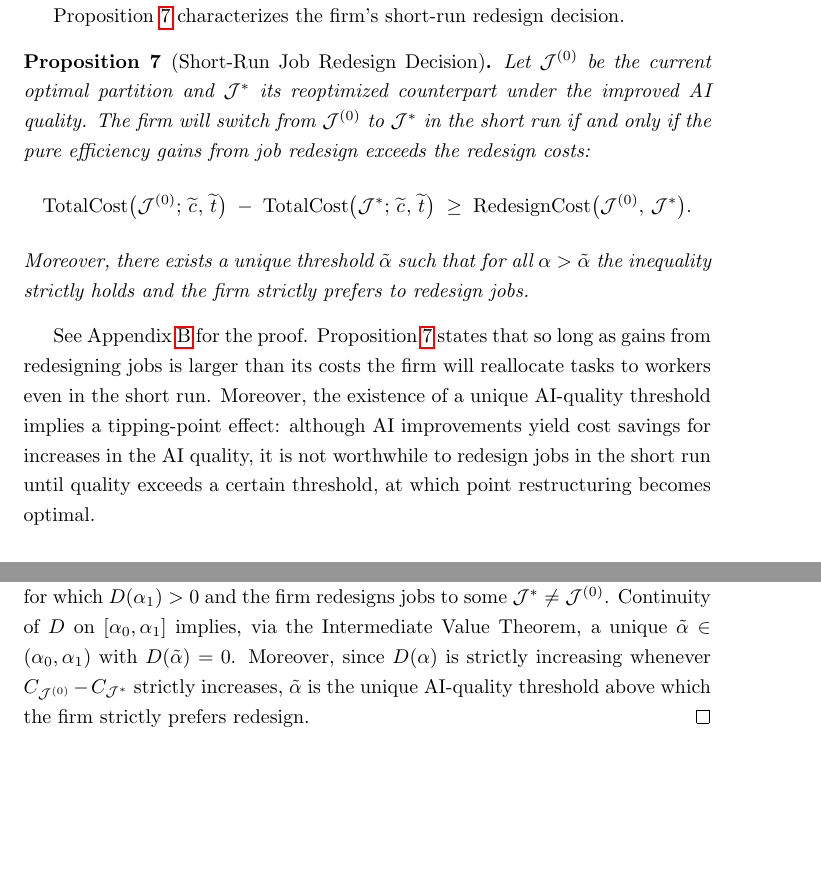
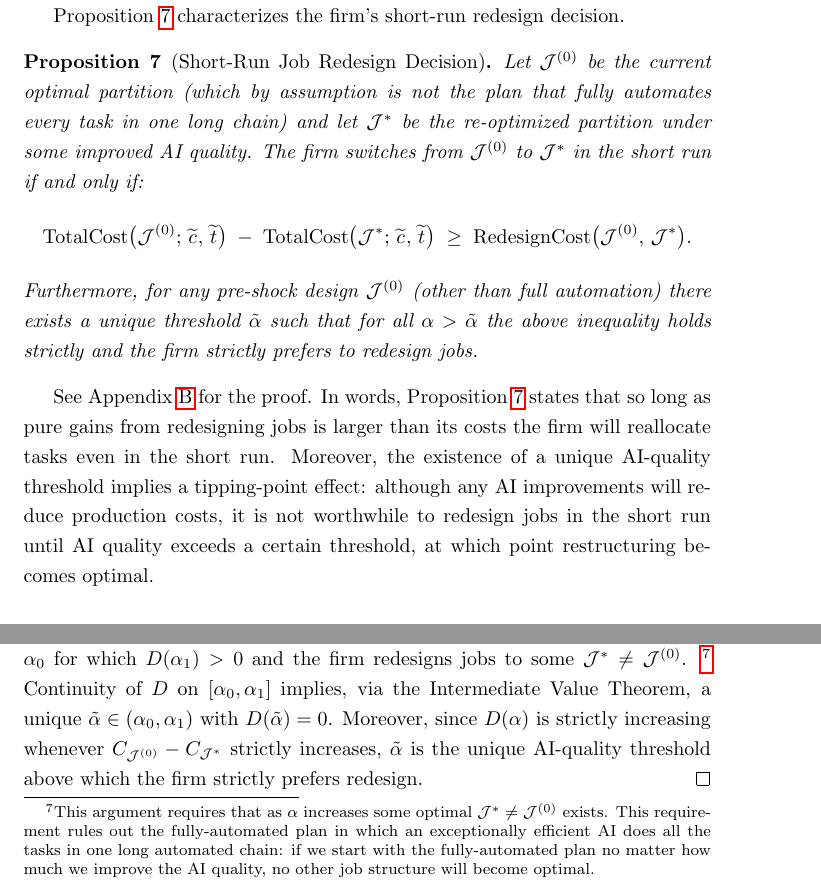
Before and after one commit to johnjosephhorton/rubin, a LaTeX paper (writeup/rubin.tex): two parts of pages 22 and 48 of 74 before the commit and two parts of pages 22 and 49 of 75 after it, joined at a grey line, cut so that both start at the same text, the shorter picture padded with empty space. Compiled offline with pdfLaTeX.

Commit message:
modified the short run redesign proposition

```diff
--- a/writeup/rubin.tex
+++ b/writeup/rubin.tex
@@ -950,8 +951,8 @@ Total gains from job redesign will thus be:
 Proposition~\ref{prop:shortrun_redesign} characterizes the firm’s short-run redesign decision.
 \begin{proposition}[Short-Run Job Redesign Decision]
 \label{prop:shortrun_redesign}
-Let $\mathcal{J}^{(0)}$ be the current optimal partition and $\mathcal{J}^*$ its reoptimized counterpart under the improved AI quality.
-The firm will switch from $\mathcal{J}^{(0)}$ to $\mathcal{J}^*$ in the short run if and only if the pure efficiency gains from job redesign exceeds the redesign costs:
+Let $\mathcal{J}^{(0)}$ be the current optimal partition (which by assumption is not the plan that fully automates every task in one long chain) and let $\mathcal{J}^*$ be the re-optimized partition under some improved AI quality.
+The firm switches from $\mathcal{J}^{(0)}$ to $\mathcal{J}^*$ in the short run if and only if:
 \[
 \mathrm{TotalCost}\bigl(\mathcal{J}^{(0)};\,\widetilde{\hccost{}},\,\widetilde{\timecost{}}\bigr)
 \;-\;
@@ -959,11 +960,11 @@ The firm will switch from $\mathcal{J}^{(0)}$ to $\mathcal{J}^*$ in the short ru
 \;\ge\;
 \mathrm{RedesignCost}\bigl(\mathcal{J}^{(0)},\,\mathcal{J}^*\bigr).
 \]
-Moreover, there exists a unique threshold $\tilde{\alpha}$ such that for all $\alpha>{\tilde\alpha}$ the inequality strictly holds and the firm strictly prefers to redesign jobs.
+Furthermore, for any pre-shock design $\mathcal{J}^{(0)}$ (other than full automation) there exists a unique threshold $\tilde{\alpha}$ such that for all $\alpha>\tilde{\alpha}$ the above inequality holds strictly and the firm strictly prefers to redesign jobs.
 \end{proposition}
 See Appendix~\ref{app:shortrun_redesign_proof} for the proof.
-Proposition~\ref{prop:shortrun_redesign} states that so long as gains from redesigning jobs is larger than its costs the firm will reallocate tasks to workers even in the short run.
-Moreover, the existence of a unique AI‐quality threshold implies a tipping‐point effect: although AI improvements yield cost savings for increases in the AI quality, it is not worthwhile to redesign jobs in the short run until quality exceeds a certain threshold, at which point restructuring becomes optimal.
+In words, Proposition~\ref{prop:shortrun_redesign} states that so long as pure gains from redesigning jobs is larger than its costs the firm will reallocate tasks even in the short run.
+Moreover, the existence of a unique AI‐quality threshold implies a tipping‐point effect: although any AI improvements will reduce production costs, it is not worthwhile to redesign jobs in the short run until AI quality exceeds a certain threshold, at which point restructuring becomes optimal.
 
 
 \subsection{Long Run AI Improvements}
@@ -1796,6 +1797,8 @@ D(\alpha)
 \]
 Because $\mathcal{J}^{(0)}$ is optimal at $\alpha_0$, $D(\alpha_0)\le0$.
 By assumption there exists $\alpha_1>\alpha_0$ for which $D(\alpha_1)>0$ and the firm redesigns jobs to some $\mathcal{J}^{*} \neq \mathcal{J}^{(0)}$.
+\footnote{This argument requires that as $\alpha$ increases some optimal $\mathcal{J}^{*} \neq \mathcal{J}^{(0)}$ exists.
+This requirement rules out the fully-automated plan in which an exceptionally efficient AI does all the tasks in one long automated chain: if we start with the fully-automated plan no matter how much we improve the AI quality, no other job structure will become optimal.}
 Continuity of $D$ on $[\alpha_0,\alpha_1]$ implies, via the Intermediate Value Theorem, a unique $\tilde\alpha\in(\alpha_0,\alpha_1)$ with $D(\tilde\alpha)=0$.
 Moreover, since $D(\alpha)$ is strictly increasing whenever $C_{\mathcal{J}^{(0)}}-C_{\mathcal{J}^*}$ strictly increases, $\tilde\alpha$ is the unique AI‐quality threshold above which the firm strictly prefers redesign.
 \end{proof}
```
Also changed, not shown: writeup/rubin.tex (1 more changed lines).
